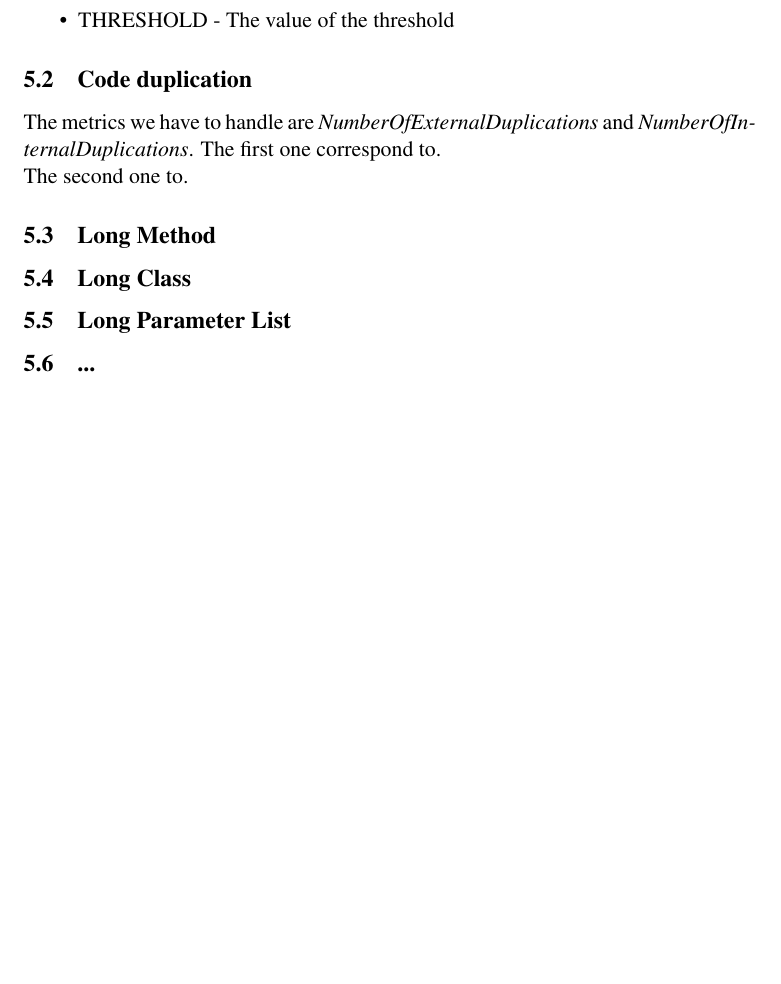
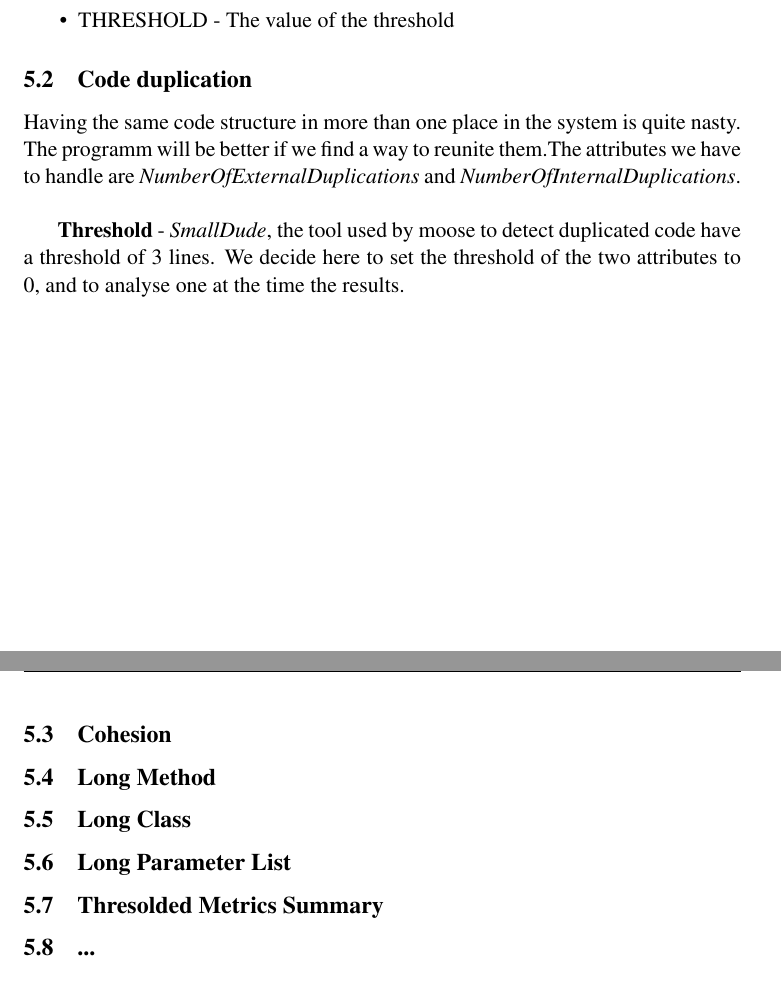
Before and after one commit to xaviercrochet/LINGI2252, a LaTeX document (Assignement 2/Report/report.tex): part of page 5 of 5 before the commit and two parts of pages 5 and 6 of 6 after it, the two joined at a grey line, cut so that both start at the same text, the shorter picture padded with empty space. Compiled offline with pdfLaTeX.

Commit message:
Adde nicer query

```diff
--- a/Assignement 2/Report/report.tex
+++ b/Assignement 2/Report/report.tex
@@ -94,12 +96,14 @@ Avec
  \end{itemize}
 
 \subsection{Code duplication}
-The metrics we have to handle are \textit{NumberOfExternalDuplications} and \textit{NumberOfInternalDuplications}.
-The first one correspond to.\\
-The second one to.
+Having the same code structure in more than one place in the system is quite nasty. The programm will be better if we find a way to reunite them.The attributes we have to handle are \textit{NumberOfExternalDuplications} and \textit{NumberOfInternalDuplications}.\\
+
+\textbf{Threshold} - \textit{SmallDude}, the tool used by moose to detect duplicated code have a threshold of 3 lines. We decide here to set the threshold of the two attributes to 0, and to analyse one at the time the results.
+\subsection{Cohesion}
 \subsection{Long Method}
 \subsection{Long Class}
 \subsection{Long Parameter List}
+\subsection{Thresolded Metrics Summary}
 \subsection{...}
 \section{Improvements}
 \section{Conclusion}
```
Also changed, not shown: Assignement 2/Report/report.pdf, Assignement 2/Report/report.tex (2 more changed lines), 3 other files.
